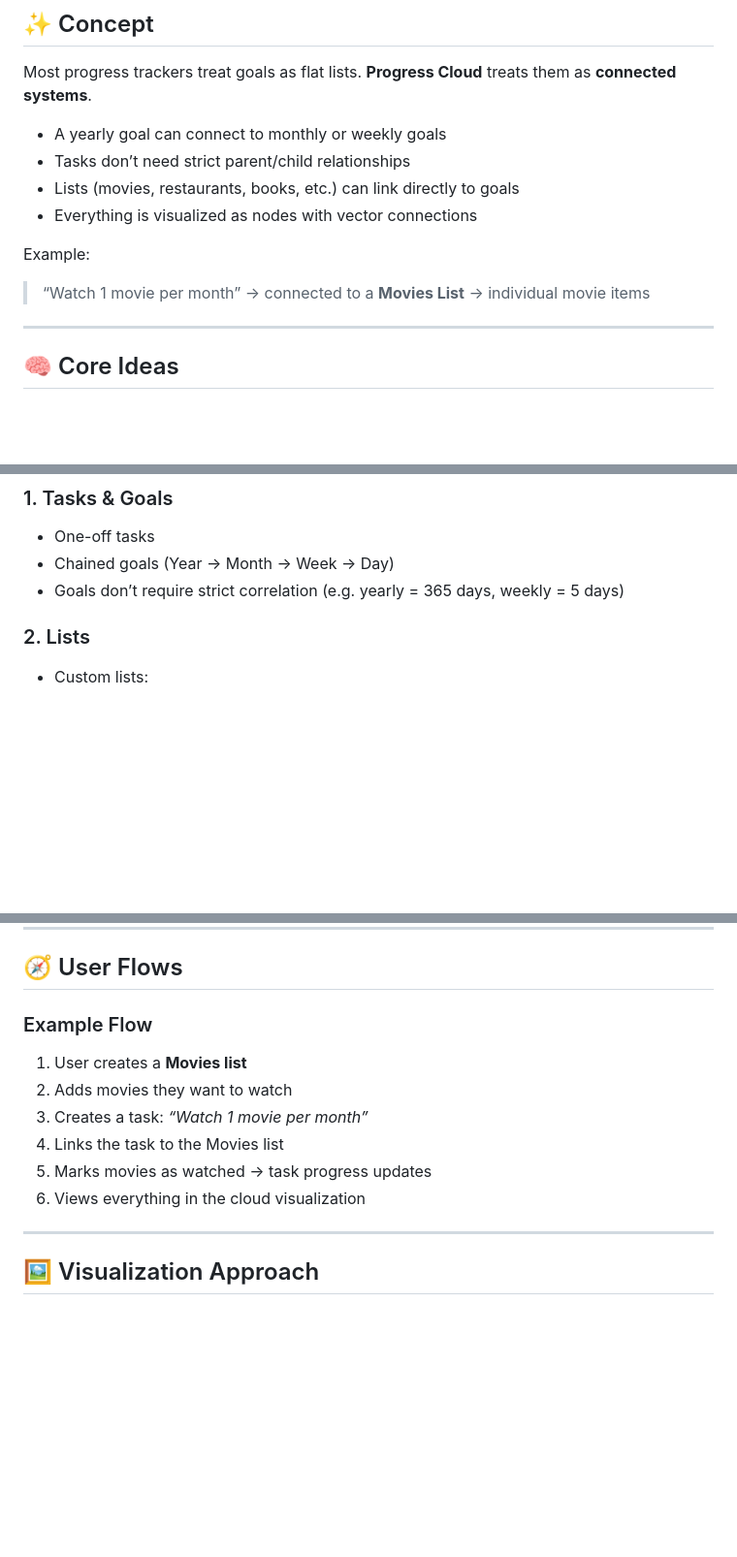
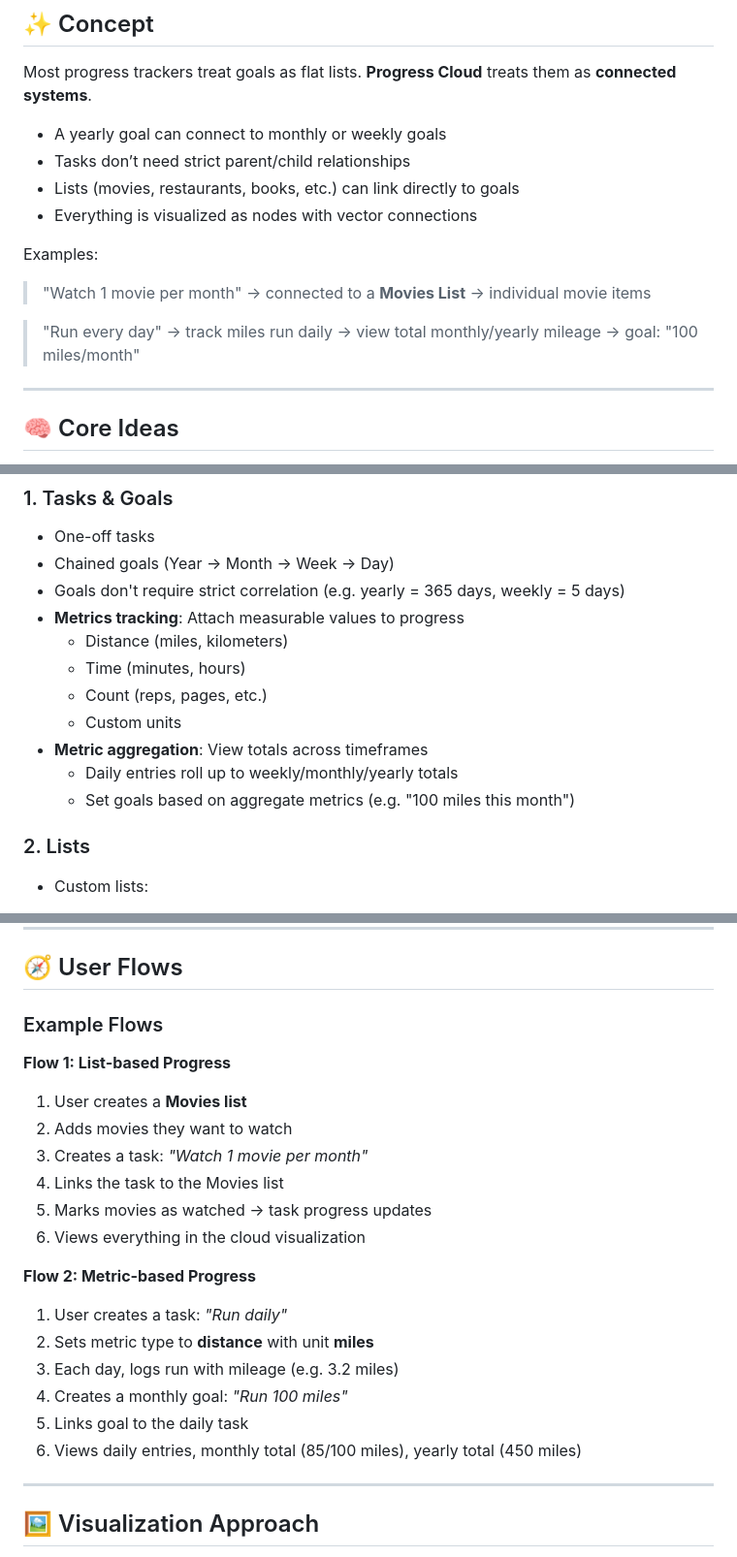
Before and after one commit to davidjes1/Progress-Cloud, a Markdown page: README.md, 3 parts joined by grey strips. Shown at 97% size. GitHub-like rendering; blank space fills up the shorter version.

```diff
--- a/README.md
+++ b/README.md
@@ -13,9 +13,11 @@ Most progress trackers treat goals as flat lists. **Progress Cloud** treats them
 * Lists (movies, restaurants, books, etc.) can link directly to goals
 * Everything is visualized as nodes with vector connections
 
-Example:
+Examples:
 
-> “Watch 1 movie per month” → connected to a **Movies List** → individual movie items
+> "Watch 1 movie per month" → connected to a **Movies List** → individual movie items
+
+> "Run every day" → track miles run daily → view total monthly/yearly mileage → goal: "100 miles/month"
 
 ---
 
@@ -60,8 +62,16 @@ Example:
 
 * One-off tasks
 * Chained goals (Year → Month → Week → Day)
-* Goals don’t require strict correlation
+* Goals don't require strict correlation
   (e.g. yearly = 365 days, weekly = 5 days)
+* **Metrics tracking**: Attach measurable values to progress
+  * Distance (miles, kilometers)
+  * Time (minutes, hours)
+  * Count (reps, pages, etc.)
+  * Custom units
+* **Metric aggregation**: View totals across timeframes
+  * Daily entries roll up to weekly/monthly/yearly totals
+  * Set goals based on aggregate metrics (e.g. "100 miles this month")
 
 ### 2. Lists
 
@@ -135,14 +150,25 @@ Example:
 
 ## 🧭 User Flows
 
-### Example Flow
+### Example Flows
+
+**Flow 1: List-based Progress**
 
 1. User creates a **Movies list**
 2. Adds movies they want to watch
-3. Creates a task: *“Watch 1 movie per month”*
+3. Creates a task: *"Watch 1 movie per month"*
 4. Links the task to the Movies list
 5. Marks movies as watched → task progress updates
 6. Views everything in the cloud visualization
+
+**Flow 2: Metric-based Progress**
+
+1. User creates a task: *"Run daily"*
+2. Sets metric type to **distance** with unit **miles**
+3. Each day, logs run with mileage (e.g. 3.2 miles)
+4. Creates a monthly goal: *"Run 100 miles"*
+5. Links goal to the daily task
+6. Views daily entries, monthly total (85/100 miles), yearly total (450 miles)
 
 ---
 
```
Also changed, not shown: other parts of README.md (+5 -0 lines), ARCHITECTURE.md (+72 -3 lines), claude.md (+65 -1 lines).
